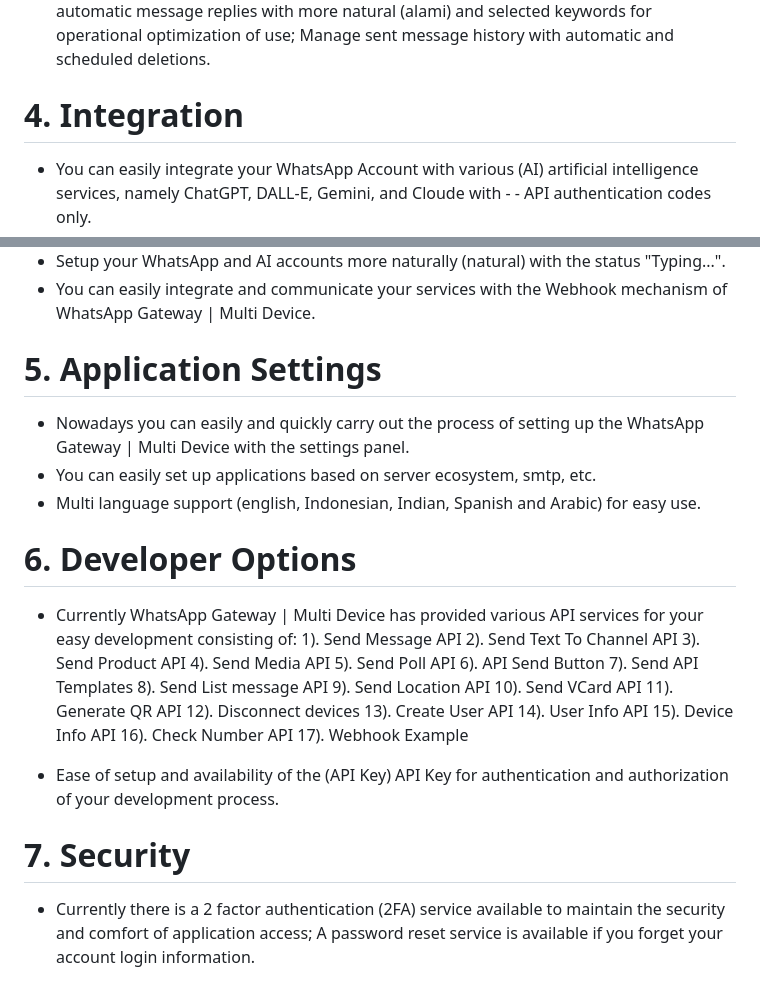
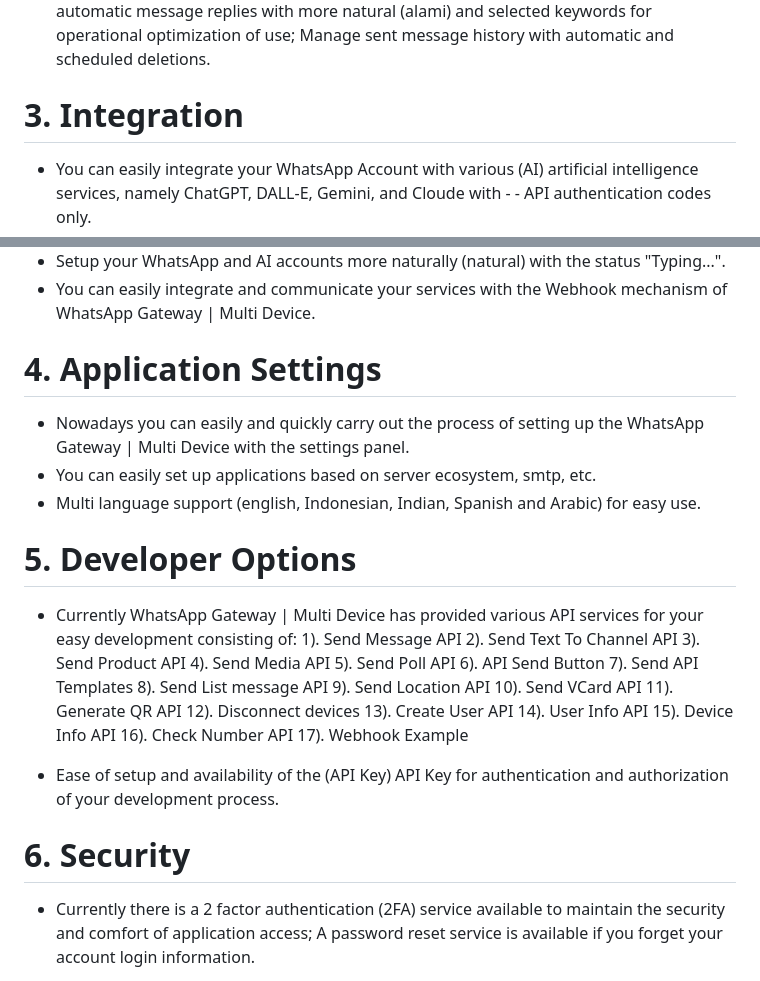
Before and after one commit to WhatsAppGA/WhatsApp-Gateway-AI, a Markdown page: README.md, 2 parts joined by grey strips. Drawn GitHub-style.

```diff
--- a/README.md
+++ b/README.md
@@ -17,7 +17,7 @@ You can send mass messages for your marketing campaign activities, promotions or
 Setup automatic message replies with more natural (alami) and selected keywords for operational optimization of use;
 Manage sent message history with automatic and scheduled deletions.
 
-# 4. Integration
+# 3. Integration
 
 - You can easily integrate your WhatsApp Account with various (AI) artificial intelligence services, namely ChatGPT, DALL-E, Gemini, and Cloude with - - API authentication codes only.
 - You can easily activate AI for Single or Multiple use on your WhatsApp Account.
@@ -27,13 +27,13 @@ Manage sent message history with automatic and scheduled deletions.
 - Setup your WhatsApp and AI accounts more naturally (natural) with the status "Typing...".
 - You can easily integrate and communicate your services with the Webhook mechanism of WhatsApp Gateway | Multi Device.
 
-# 5. Application Settings
+# 4. Application Settings
 
 - Nowadays you can easily and quickly carry out the process of setting up the WhatsApp Gateway | Multi Device with the settings panel.
 - You can easily set up applications based on server ecosystem, smtp, etc.
 - Multi language support (english, Indonesian, Indian, Spanish and Arabic) for easy use.
 
-# 6. Developer Options
+# 5. Developer Options
 
 - Currently WhatsApp Gateway | Multi Device has provided various API services for your easy development consisting of:
         1). Send Message API
@@ -56,7 +56,7 @@ Manage sent message history with automatic and scheduled deletions.
 
 - Ease of setup and availability of the (API Key) API Key for authentication and authorization of your development process.
 
-# 7. Security
+# 6. Security
 
 - Currently there is a 2 factor authentication (2FA) service available to maintain the security and comfort of application access;
 A password reset service is available if you forget your account login information.
```
